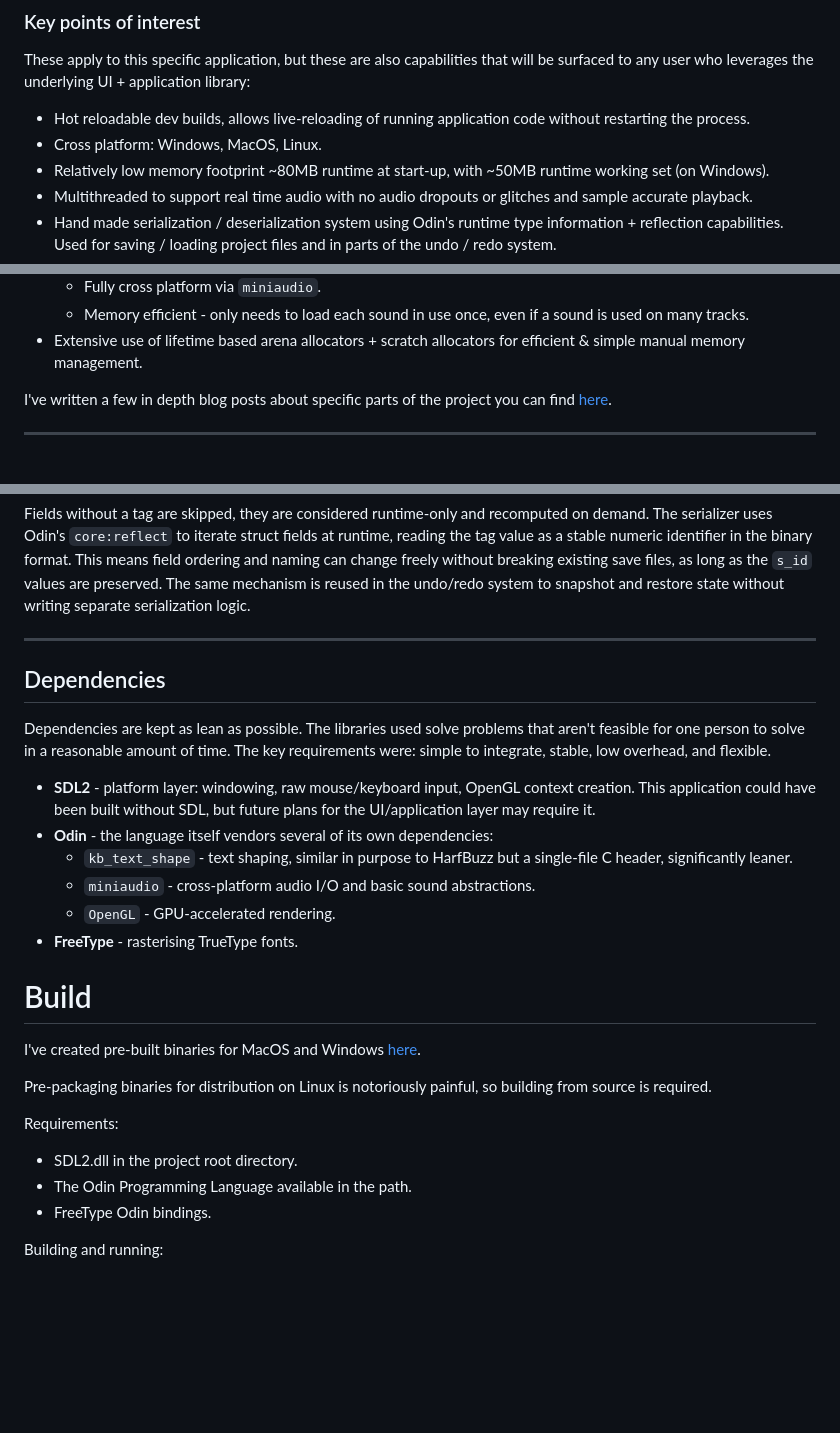
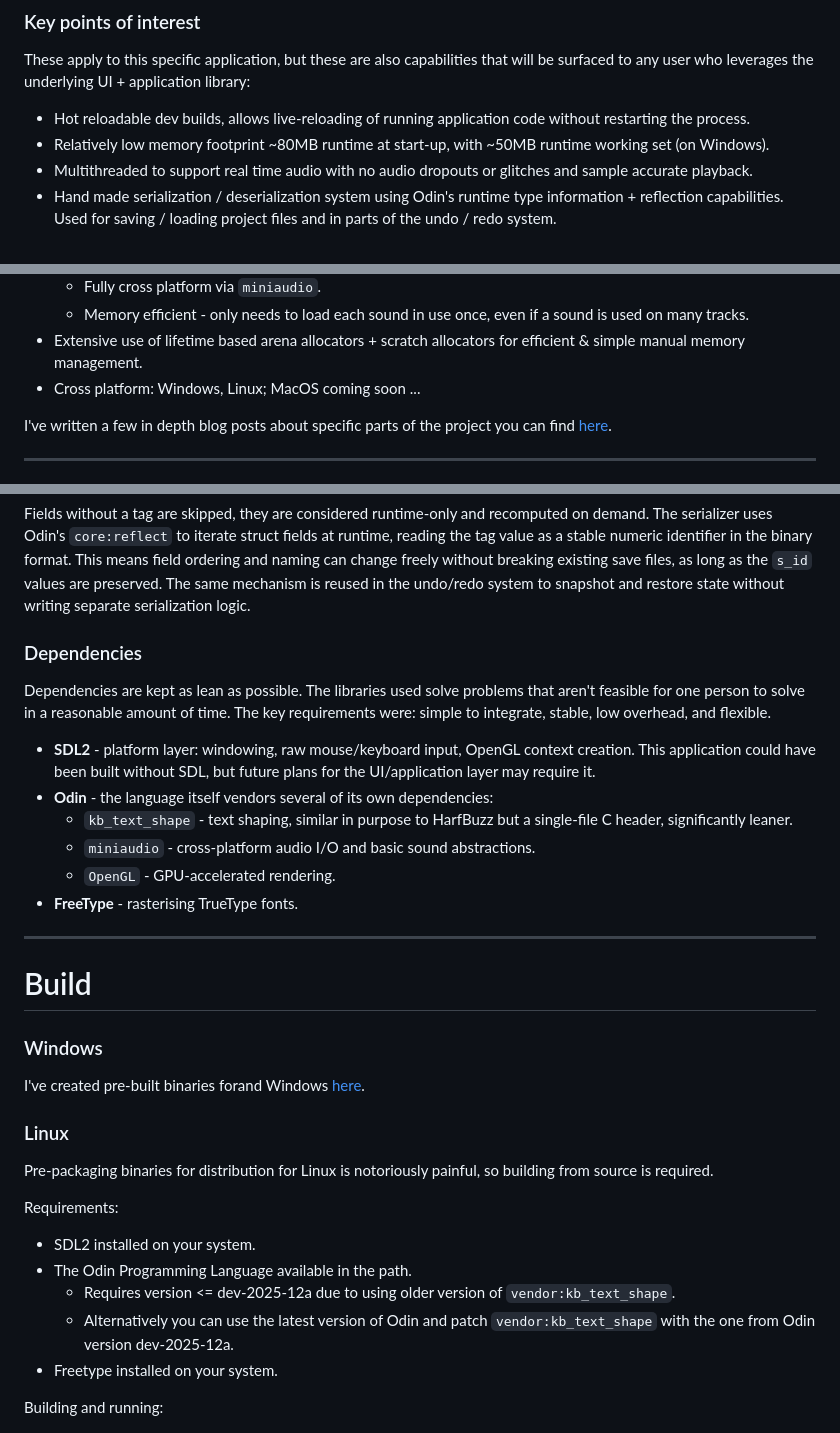
Before and after one commit to n3or3tro/olay, a Markdown page: README.md, 3 parts joined by grey strips. GitHub-like rendering; blank space fills up the shorter version.

````diff
--- a/README.md
+++ b/README.md
@@ -11,7 +14,6 @@ Built from relative scratch (sane use of minimal dependencies) in [Odin](https:/
 These apply to this specific application, but these are also capabilities that will be surfaced to any user who leverages the underlying UI + application library:
 
 - Hot reloadable dev builds, allows live-reloading of running application code without restarting the process.
-- Cross platform: Windows, MacOS, Linux.
 - Relatively low memory footprint ~80MB runtime at start-up, with ~50MB runtime working set (on Windows).
 - Multithreaded to support real time audio with no audio dropouts or glitches and sample accurate playback.
 - Hand made serialization / deserialization system using Odin's runtime type information + reflection capabilities. Used for saving / loading project files and in parts of the undo / redo system.
@@ -47,6 +49,7 @@ These apply to this specific application, but these are also capabilities that w
     - Fully cross platform via `miniaudio`.
     - Memory efficient - only needs to load each sound in use once, even if a sound is used on many tracks.
 - Extensive use of lifetime based arena allocators + scratch allocators for efficient & simple manual memory management.
+- Cross platform: Windows, Linux; MacOS coming soon ...
 
 I've written a few in depth blog posts about specific parts of the project you can find [here](https://neoretro.tech/).
 
@@ -119,8 +122,7 @@ Eq_State :: struct {
 ```
 Fields without a tag are skipped, they are considered runtime-only and recomputed on demand. The serializer uses Odin's `core:reflect` to iterate struct fields at runtime, reading the tag value as a stable numeric identifier in the binary format. This means field ordering and naming can change freely without breaking existing save files, as long as the `s_id` values are preserved. The same mechanism is reused in the undo/redo system to snapshot and restore state without writing separate serialization logic.
 
----
-## Dependencies
+### Dependencies
 
 Dependencies are kept as lean as possible. The libraries used solve problems that aren't feasible for one person to solve in a reasonable amount of time. The key requirements were: simple to integrate, stable, low overhead, and flexible.
 
@@ -130,15 +132,20 @@ Dependencies are kept as lean as possible. The libraries used solve problems tha
     - `miniaudio` - cross-platform audio I/O and basic sound abstractions.
     - `OpenGL` - GPU-accelerated rendering.
 - **FreeType** - rasterising TrueType fonts.
+---
+# Build
 
-# Build
-I've created pre-built binaries for MacOS and Windows [here](/link/to/releases).
+### Windows
+I've created pre-built binaries forand Windows [here](https://github.com/n3or3tro/olay/releases).
 
-Pre-packaging binaries for distribution on Linux is notoriously painful, so building from source is required.
+### Linux
+Pre-packaging binaries for distribution for Linux is notoriously painful, so building from source is required.
 
 Requirements:
-- SDL2.dll in the project root directory.
+- SDL2 installed on your system.
 - The Odin Programming Language available in the path.
-- FreeType Odin bindings.
+	- Requires version <= dev-2025-12a due to using older version of `vendor:kb_text_shape`.
+	- Alternatively you can use the latest version of Odin and patch `vendor:kb_text_shape` with the one from Odin version dev-2025-12a.
+- Freetype installed on your system.
 
 Building and running:
````
Also changed, not shown: other parts of README.md (+5 -1 lines).
